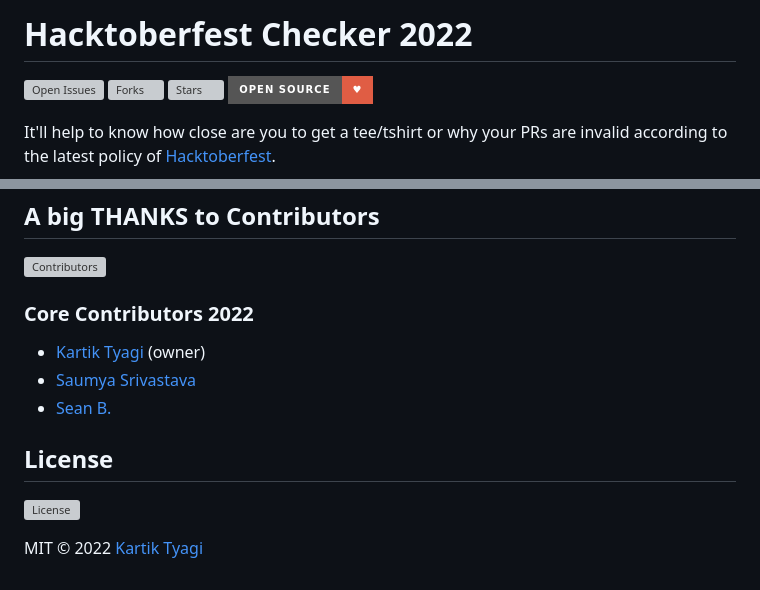
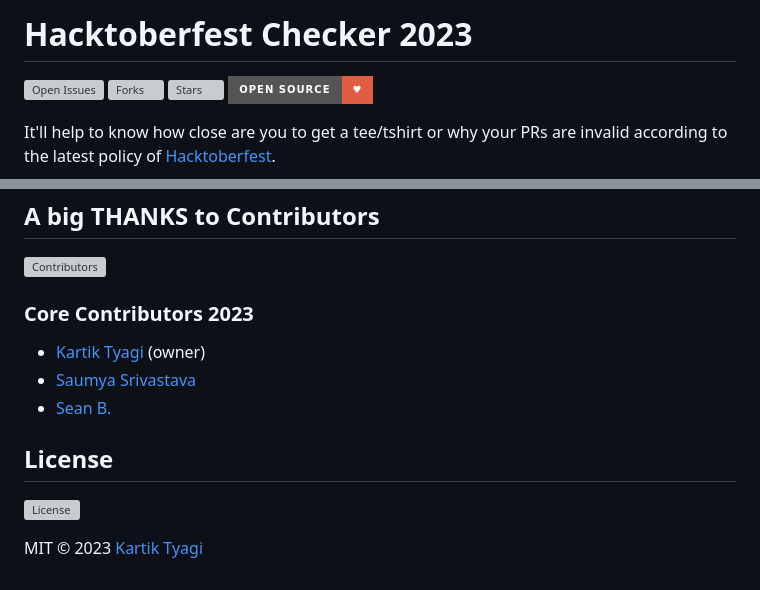
Before and after one commit to genialkartik/hacktoberfest-checker, a Markdown page: README.md, 2 parts joined by grey strips. Drawn GitHub-style; badges without logos; grey boxes are pictures that could not be loaded.

```diff
--- a/README.md
+++ b/README.md
@@ -1,4 +1,4 @@
-# Hacktoberfest Checker 2022
+# Hacktoberfest Checker 2023
 
 [![Open Issues](https://img.shields.io/github/issues/genialkartik/hacktoberfest-checker?style=for-the-badge&logo=github)](https://github.com/genialkartik/hacktoberfest-checker/issues) [![Forks](https://img.shields.io/github/forks/genialkartik/hacktoberfest-checker?style=for-the-badge&logo=github)](https://github.com/genialkartik/hacktoberfest-checker/network/members) [![Stars](https://img.shields.io/github/stars/genialkartik/hacktoberfest-checker?style=for-the-badge&logo=reverbnation)](https://github.com/code-monk08/connect-four/stargazers) ![Open Source Love](https://img.shields.io/badge/Open%20Source-%E2%99%A5-red?style=for-the-badge&logo=open-source-initiative)
 
@@ -57,7 +57,7 @@ Or Open a Pull Request
 
 [![Contributors](https://img.shields.io/github/contributors/genialkartik/hacktoberfest-checker?style=for-the-badge)](https://github.com//genialkartik/Macfolio/graphs/contributors)
 
-### Core Contributors 2022
+### Core Contributors 2023
 
 - [Kartik Tyagi](https://github.com/genialkartik/) (owner)
 - [Saumya Srivastava](https://github.com/saumyasrivastava08/)
@@ -67,4 +67,4 @@ Or Open a Pull Request
 
 [![License](https://img.shields.io/github/license/genialkartik/hacktoberfest-checker?style=for-the-badge)](https://github.com/genialkartik/Macfolio/blob/master/LICENSE)
 
-MIT © 2022 [Kartik Tyagi](https://github.com/genialkartik)
+MIT © 2023 [Kartik Tyagi](https://github.com/genialkartik)
```
